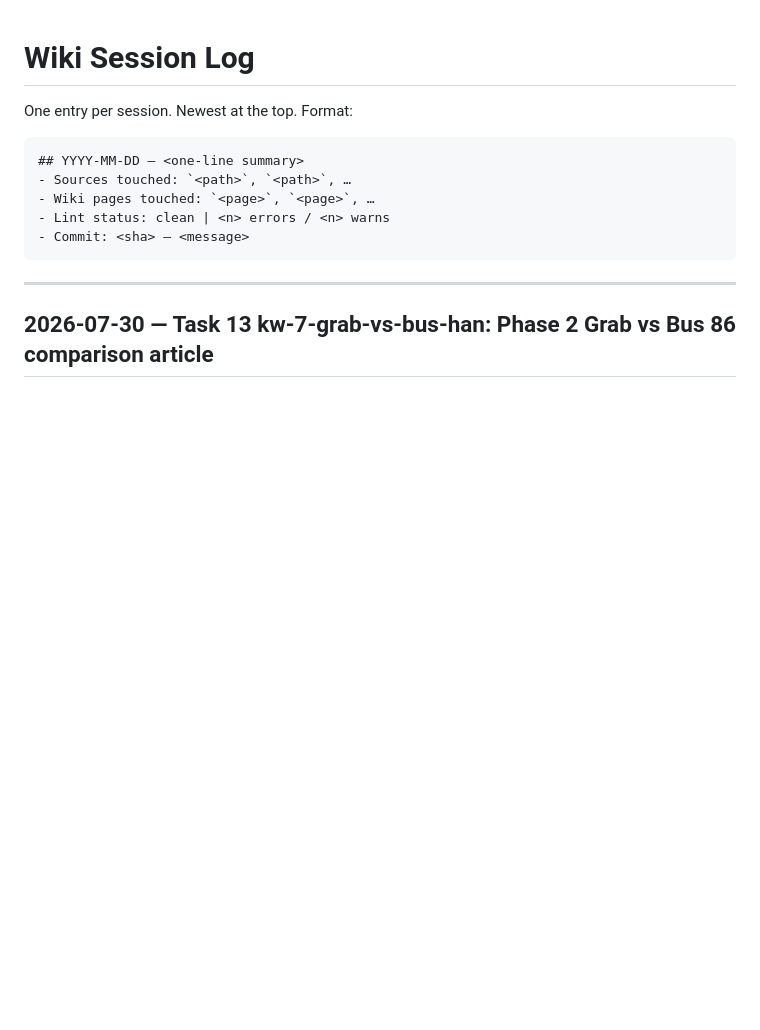
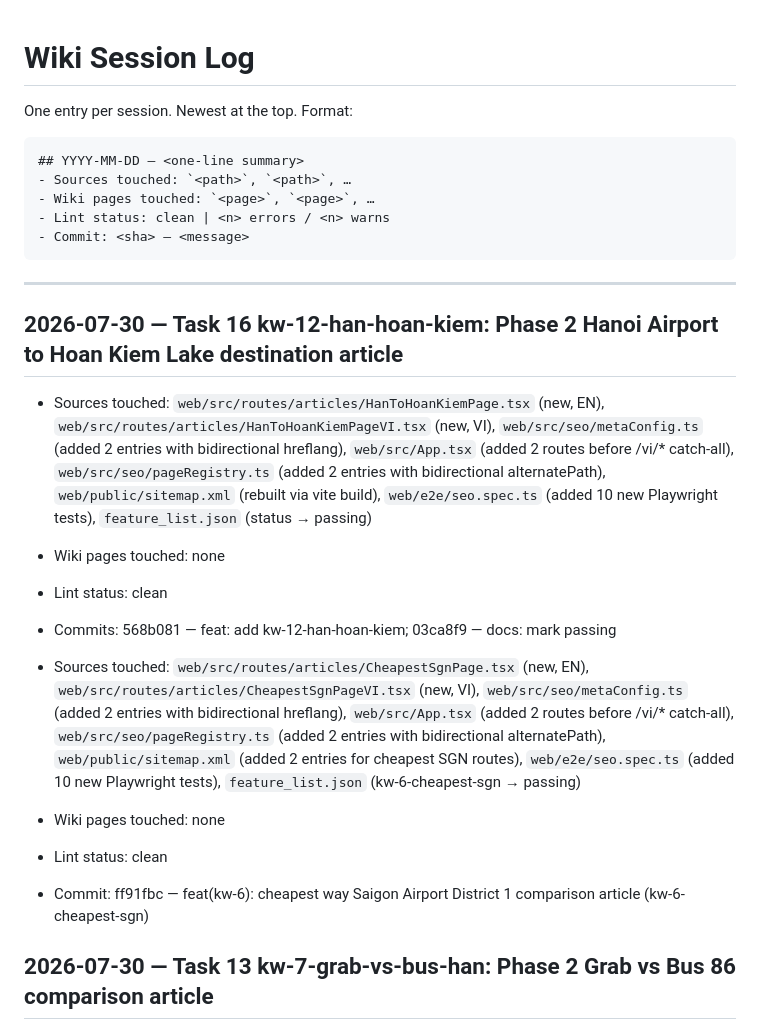
Before and after one commit to trinq/sanbaygo, a Markdown page: wiki/log.md, the part around the change. Drawn GitHub-style; blank space fills up the shorter version.

Commit message:
docs: update wiki log — Task 16 kw-12-han-hoan-kiem
Co-authored-by: Cursor <cursoragent@cursor.com>

````diff
--- a/wiki/log.md
+++ b/wiki/log.md
@@ -11,6 +11,32 @@ One entry per session. Newest at the top. Format:
 ```
 
 ---
+
+## 2026-07-30 — Task 16 kw-12-han-hoan-kiem: Phase 2 Hanoi Airport to Hoan Kiem Lake destination article
+- Sources touched: `web/src/routes/articles/HanToHoanKiemPage.tsx` (new, EN),
+  `web/src/routes/articles/HanToHoanKiemPageVI.tsx` (new, VI),
+  `web/src/seo/metaConfig.ts` (added 2 entries with bidirectional hreflang),
+  `web/src/App.tsx` (added 2 routes before /vi/* catch-all),
+  `web/src/seo/pageRegistry.ts` (added 2 entries with bidirectional alternatePath),
+  `web/public/sitemap.xml` (rebuilt via vite build),
+  `web/e2e/seo.spec.ts` (added 10 new Playwright tests),
+  `feature_list.json` (status → passing)
+- Wiki pages touched: none
+- Lint status: clean
+- Commits: 568b081 — feat: add kw-12-han-hoan-kiem; 03ca8f9 — docs: mark passing
+
+
+- Sources touched: `web/src/routes/articles/CheapestSgnPage.tsx` (new, EN),
+  `web/src/routes/articles/CheapestSgnPageVI.tsx` (new, VI),
+  `web/src/seo/metaConfig.ts` (added 2 entries with bidirectional hreflang),
+  `web/src/App.tsx` (added 2 routes before /vi/* catch-all),
+  `web/src/seo/pageRegistry.ts` (added 2 entries with bidirectional alternatePath),
+  `web/public/sitemap.xml` (added 2 entries for cheapest SGN routes),
+  `web/e2e/seo.spec.ts` (added 10 new Playwright tests),
+  `feature_list.json` (kw-6-cheapest-sgn → passing)
+- Wiki pages touched: none
+- Lint status: clean
+- Commit: ff91fbc — feat(kw-6): cheapest way Saigon Airport District 1 comparison article (kw-6-cheapest-sgn)
 
 ## 2026-07-30 — Task 13 kw-7-grab-vs-bus-han: Phase 2 Grab vs Bus 86 comparison article
 - Sources touched: `web/src/routes/articles/GrabVsBusPage.tsx` (new, EN),
````
